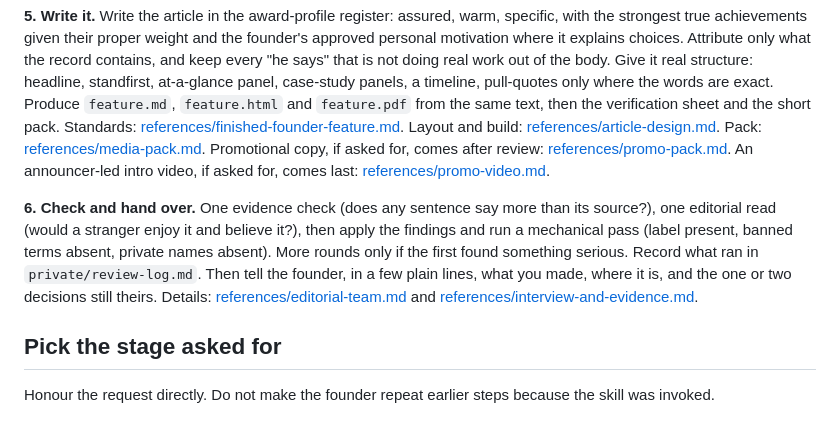
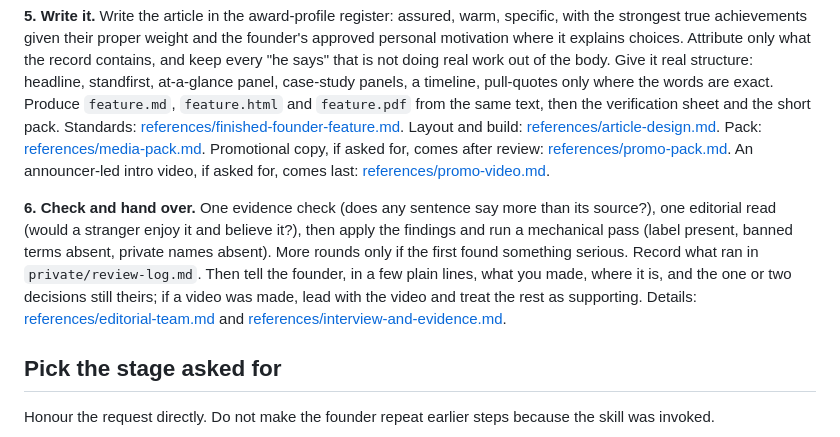
Before and after one commit to DEX-CON-ONE/founder-of-the-year, a Markdown page: skills/founder-of-the-year/SKILL.md, the part around the change. Drawn GitHub-style.

```diff
--- a/skills/founder-of-the-year/SKILL.md
+++ b/skills/founder-of-the-year/SKILL.md
@@ -39,7 +39,7 @@ Nothing about a real founder lives inside this skill. File details: [references/
 
 **5. Write it.** Write the article in the award-profile register: assured, warm, specific, with the strongest true achievements given their proper weight and the founder's approved personal motivation where it explains choices. Attribute only what the record contains, and keep every "he says" that is not doing real work out of the body. Give it real structure: headline, standfirst, at-a-glance panel, case-study panels, a timeline, pull-quotes only where the words are exact. Produce `feature.md`, `feature.html` and `feature.pdf` from the same text, then the verification sheet and the short pack. Standards: [references/finished-founder-feature.md](references/finished-founder-feature.md). Layout and build: [references/article-design.md](references/article-design.md). Pack: [references/media-pack.md](references/media-pack.md). Promotional copy, if asked for, comes after review: [references/promo-pack.md](references/promo-pack.md). An announcer-led intro video, if asked for, comes last: [references/promo-video.md](references/promo-video.md).
 
-**6. Check and hand over.** One evidence check (does any sentence say more than its source?), one editorial read (would a stranger enjoy it and believe it?), then apply the findings and run a mechanical pass (label present, banned terms absent, private names absent). More rounds only if the first found something serious. Record what ran in `private/review-log.md`. Then tell the founder, in a few plain lines, what you made, where it is, and the one or two decisions still theirs. Details: [references/editorial-team.md](references/editorial-team.md) and [references/interview-and-evidence.md](references/interview-and-evidence.md).
+**6. Check and hand over.** One evidence check (does any sentence say more than its source?), one editorial read (would a stranger enjoy it and believe it?), then apply the findings and run a mechanical pass (label present, banned terms absent, private names absent). More rounds only if the first found something serious. Record what ran in `private/review-log.md`. Then tell the founder, in a few plain lines, what you made, where it is, and the one or two decisions still theirs; if a video was made, lead with the video and treat the rest as supporting. Details: [references/editorial-team.md](references/editorial-team.md) and [references/interview-and-evidence.md](references/interview-and-evidence.md).
 
 ## Pick the stage asked for
 
```
Also changed, not shown: CHANGELOG.md (+1 -0 lines), README.md (+6 -0 lines), docs/example/intro-poster.jpg (added), 5 other files.
